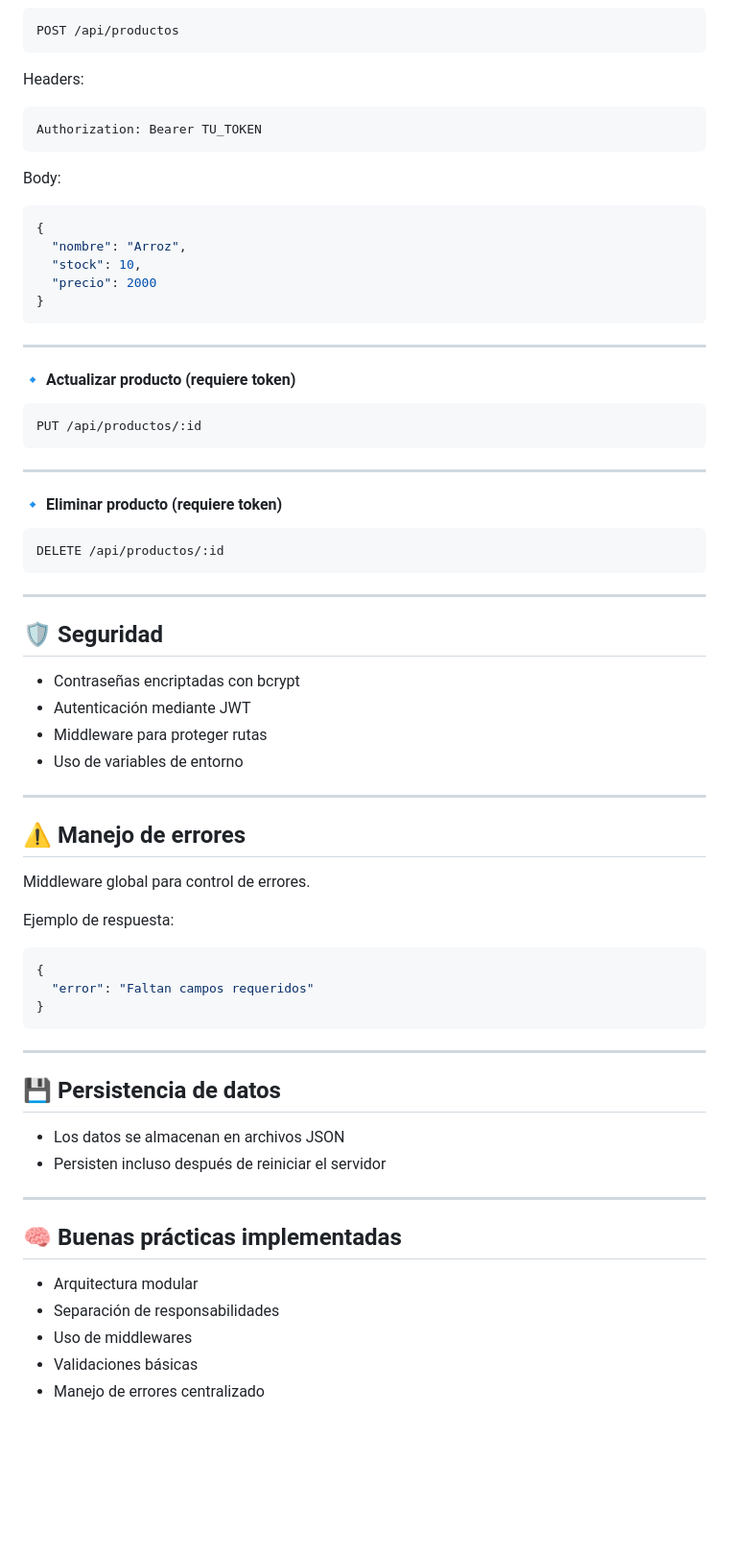
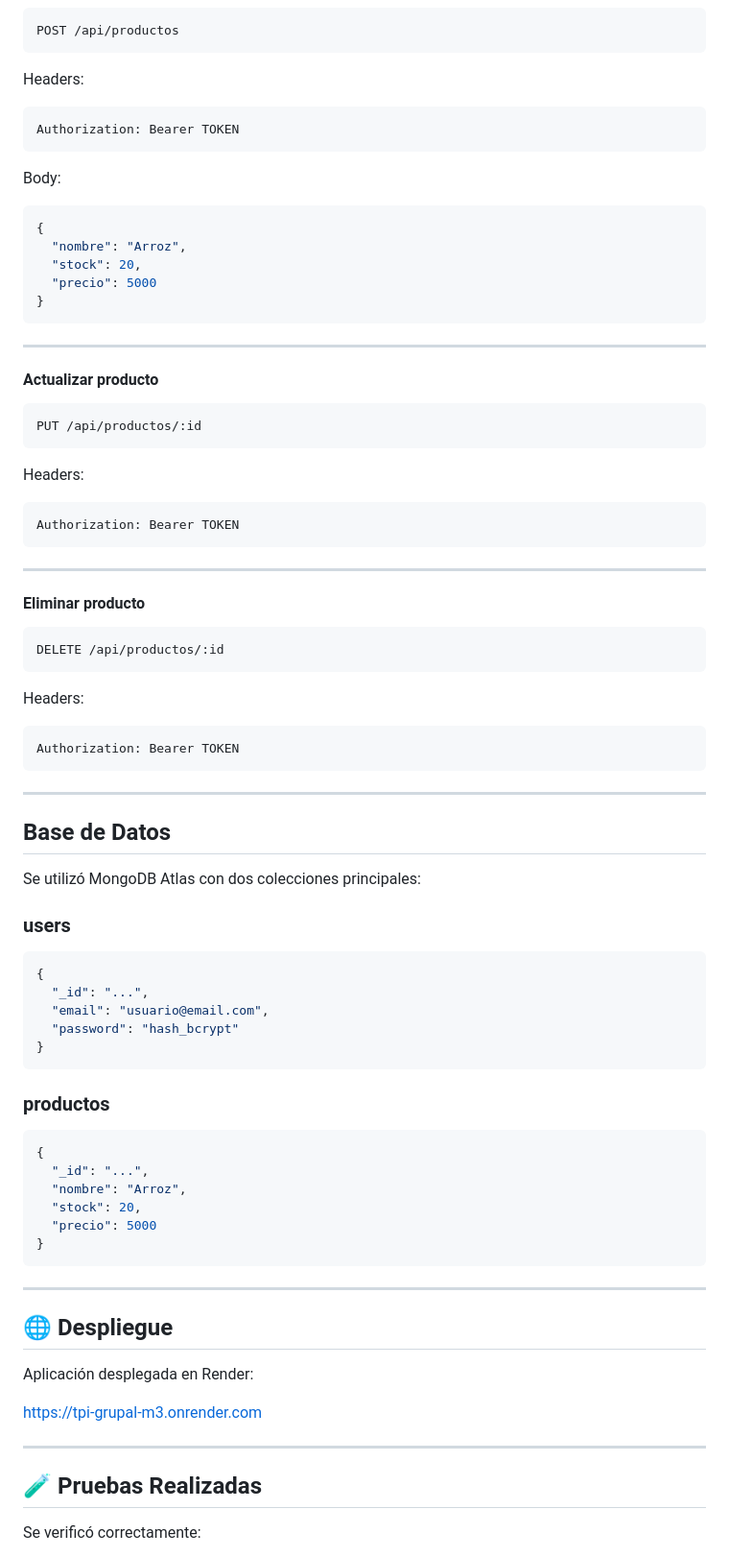
Before and after one commit to YeniferArrubla/tpi-grupal-m3, a Markdown page: README.md, the part around one of its changes. Shown at 96% size. Rendered like a GitHub page; blank space fills up the shorter version.

````diff
--- a/README.md
+++ b/README.md
@@ -184,8 +233,8 @@ POST /api/productos
 
 Headers:
 
-```
-Authorization: Bearer TU_TOKEN
+```text
+Authorization: Bearer TOKEN
 ```
 
 Body:
@@ -193,64 +242,77 @@ Body:
 ```json
 {
   "nombre": "Arroz",
-  "stock": 10,
-  "precio": 2000
+  "stock": 20,
+  "precio": 5000
 }
 ```
 
 ---
 
-#### 🔹 Actualizar producto (requiere token)
+#### Actualizar producto
 
+```http
+PUT /api/productos/:id
 ```
-PUT /api/productos/:id
+
+Headers:
+
+```text
+Authorization: Bearer TOKEN
 ```
 
 ---
 
-#### 🔹 Eliminar producto (requiere token)
+#### Eliminar producto
 
+```http
+DELETE /api/productos/:id
 ```
-DELETE /api/productos/:id
+
+Headers:
+
+```text
+Authorization: Bearer TOKEN
 ```
 
 ---
 
-## 🛡️ Seguridad
+## Base de Datos
 
-* Contraseñas encriptadas con bcrypt
-* Autenticación mediante JWT
-* Middleware para proteger rutas
-* Uso de variables de entorno
+Se utilizó MongoDB Atlas con dos colecciones principales:
 
----
-
-## ⚠️ Manejo de errores
-
-Middleware global para control de errores.
-
-Ejemplo de respuesta:
+### users
 
 ```json
 {
-  "error": "Faltan campos requeridos"
+  "_id": "...",
+  "email": "usuario@email.com",
+  "password": "hash_bcrypt"
+}
+```
+
+### productos
+
+```json
+{
+  "_id": "...",
+  "nombre": "Arroz",
+  "stock": 20,
+  "precio": 5000
 }
 ```
 
 ---
 
-## 💾 Persistencia de datos
+## 🌐 Despliegue
 
-* Los datos se almacenan en archivos JSON
-* Persisten incluso después de reiniciar el servidor
+Aplicación desplegada en Render:
+
+https://tpi-grupal-m3.onrender.com
 
 ---
 
-## 🧠 Buenas prácticas implementadas
+## 🧪 Pruebas Realizadas
 
-* Arquitectura modular
-* Separación de responsabilidades
-* Uso de middlewares
-* Validaciones básicas
-* Manejo de errores centralizado
+Se verificó correctamente:
 
````
Also changed, not shown: other parts of README.md (+162 -109 lines).
